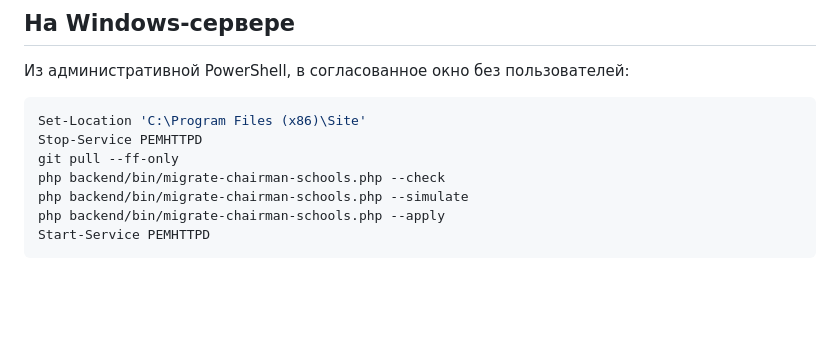
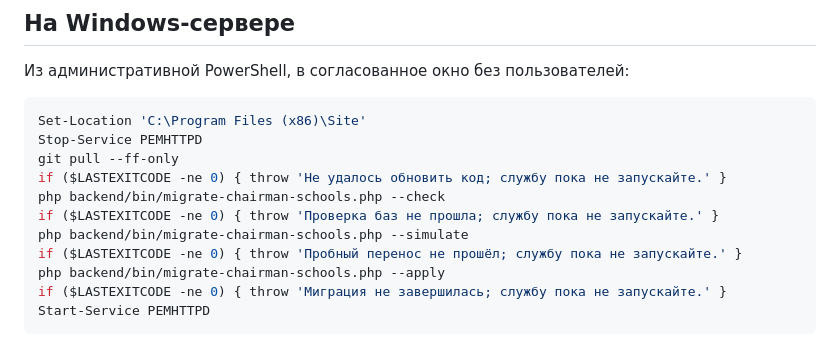
Before and after one commit to egortriston/new_poly_gek, a Markdown page: backend/CHAIRMAN-SCHOOLS-MIGRATION.md, the part around the change. Rendered like a GitHub page; blank space fills up the shorter version.

Commit message:
Guard every server migration step

````diff
--- a/backend/CHAIRMAN-SCHOOLS-MIGRATION.md
+++ b/backend/CHAIRMAN-SCHOOLS-MIGRATION.md
@@ -14,9 +14,13 @@
 Set-Location 'C:\Program Files (x86)\Site'
 Stop-Service PEMHTTPD
 git pull --ff-only
+if ($LASTEXITCODE -ne 0) { throw 'Не удалось обновить код; службу пока не запускайте.' }
 php backend/bin/migrate-chairman-schools.php --check
+if ($LASTEXITCODE -ne 0) { throw 'Проверка баз не прошла; службу пока не запускайте.' }
 php backend/bin/migrate-chairman-schools.php --simulate
+if ($LASTEXITCODE -ne 0) { throw 'Пробный перенос не прошёл; службу пока не запускайте.' }
 php backend/bin/migrate-chairman-schools.php --apply
+if ($LASTEXITCODE -ne 0) { throw 'Миграция не завершилась; службу пока не запускайте.' }
 Start-Service PEMHTTPD
 ```
 
````
